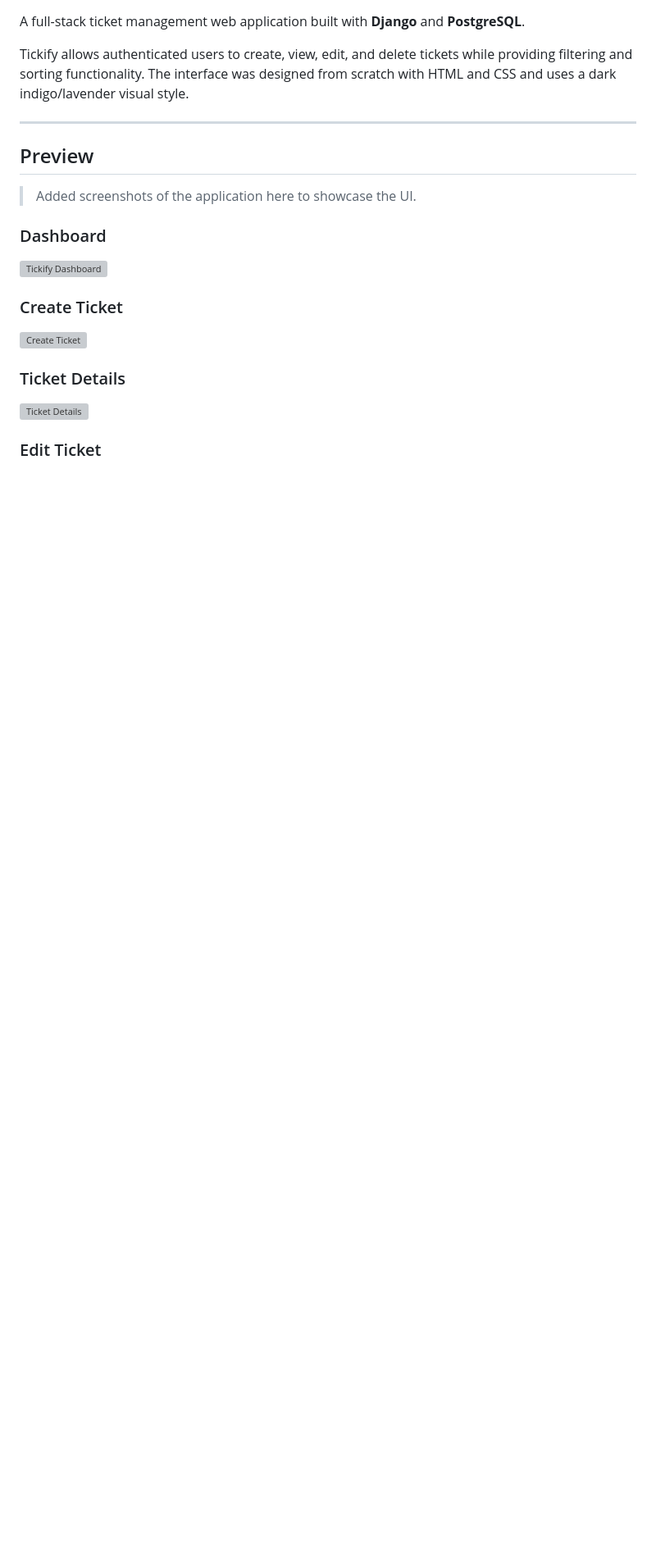
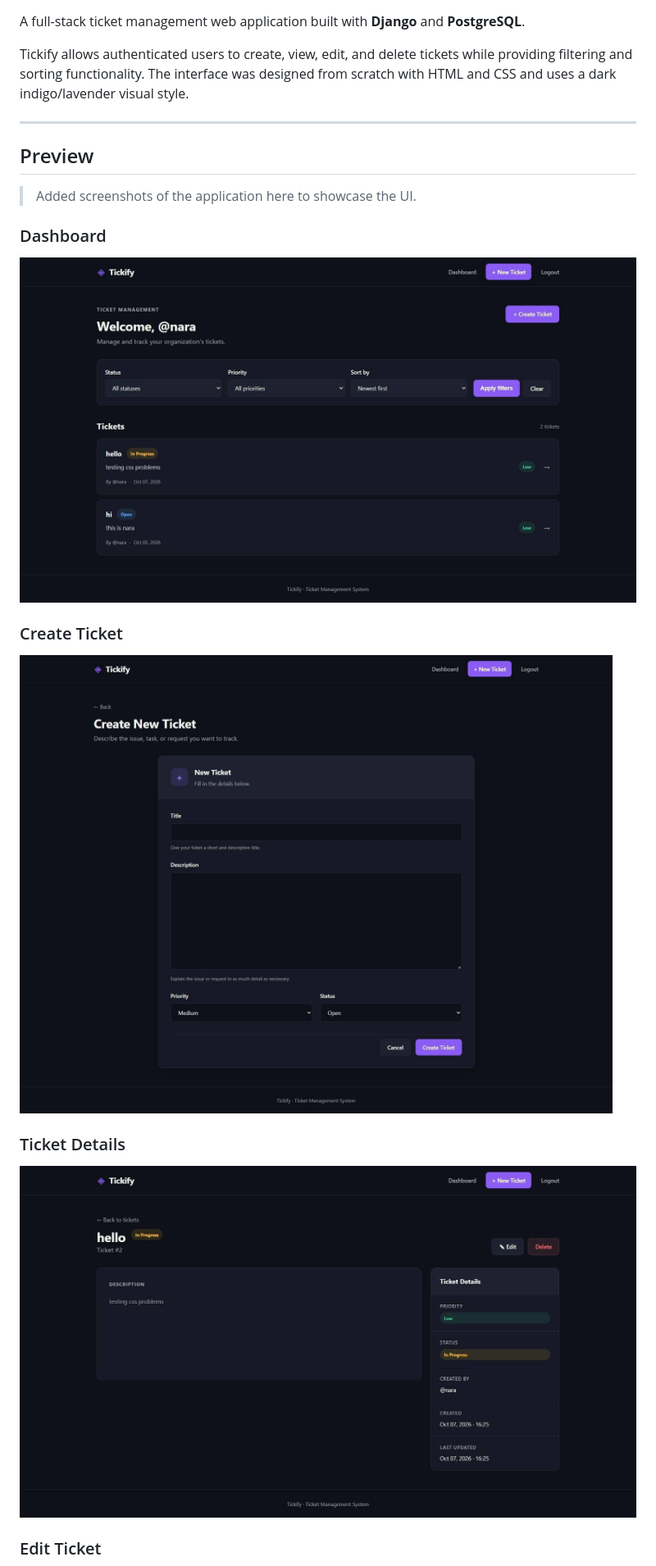
Before and after one commit to mahsaershadi/System-Ticketing, a Markdown page: README.md, the part around one of its changes. Shown at 82% size. GitHub-like rendering; blank space fills up the shorter version; grey boxes are pictures that could not be loaded.

```diff
--- a/README.md
+++ b/README.md
@@ -12,15 +12,15 @@ Tickify allows authenticated users to create, view, edit, and delete tickets whi
 
 ### Dashboard
 
-![Tickify Dashboard](docs/dashboard.jpg)
+![Tickify Dashboard](docs/dashboard.jpeg)
 
 ### Create Ticket
 
-![Create Ticket](docs/create-ticket.jpg)
+![Create Ticket](docs/create-ticket.jpeg)
 
 ### Ticket Details
 
-![Ticket Details](docs/ticket-detail.jpg)
+![Ticket Details](docs/ticket-detail.jpeg)
 
 ### Edit Ticket
 
```
Also changed, not shown: other parts of README.md (+2 -2 lines).
